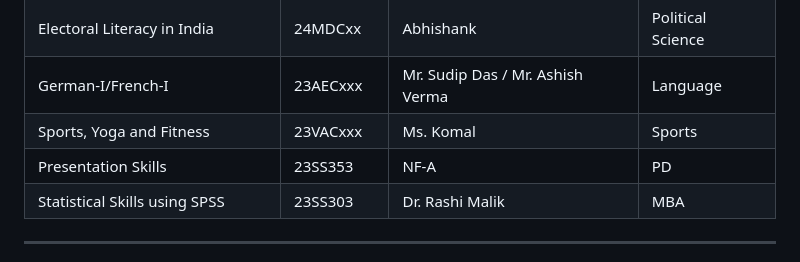
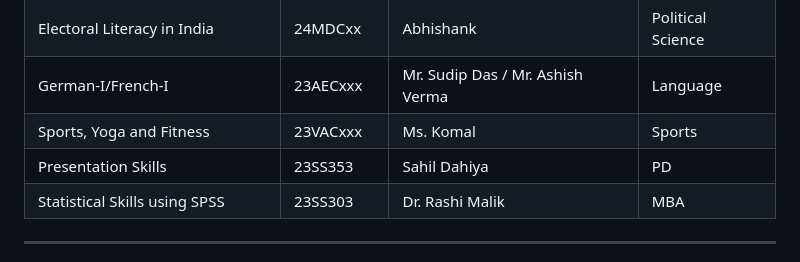
Before and after one commit to mahsanneyaz/3rd-sem-timetable, a Markdown page: README.md, the part around the change. Rendered like a GitHub page.

Commit message:
Update instructor name for Presentation Skills course

```diff
--- a/README.md
+++ b/README.md
@@ -105,7 +105,7 @@
 | Electoral Literacy in India | 24MDCxx | Abhishank | Political Science |
 | German-I/French-I | 23AECxxx | Mr. Sudip Das / Mr. Ashish Verma | Language |
 | Sports, Yoga and Fitness | 23VACxxx | Ms. Komal | Sports |
-| Presentation Skills | 23SS353 | NF-A | PD |
+| Presentation Skills | 23SS353 | Sahil Dahiya | PD |
 | Statistical Skills using SPSS | 23SS303 | Dr. Rashi Malik | MBA |
 
 ***
```
